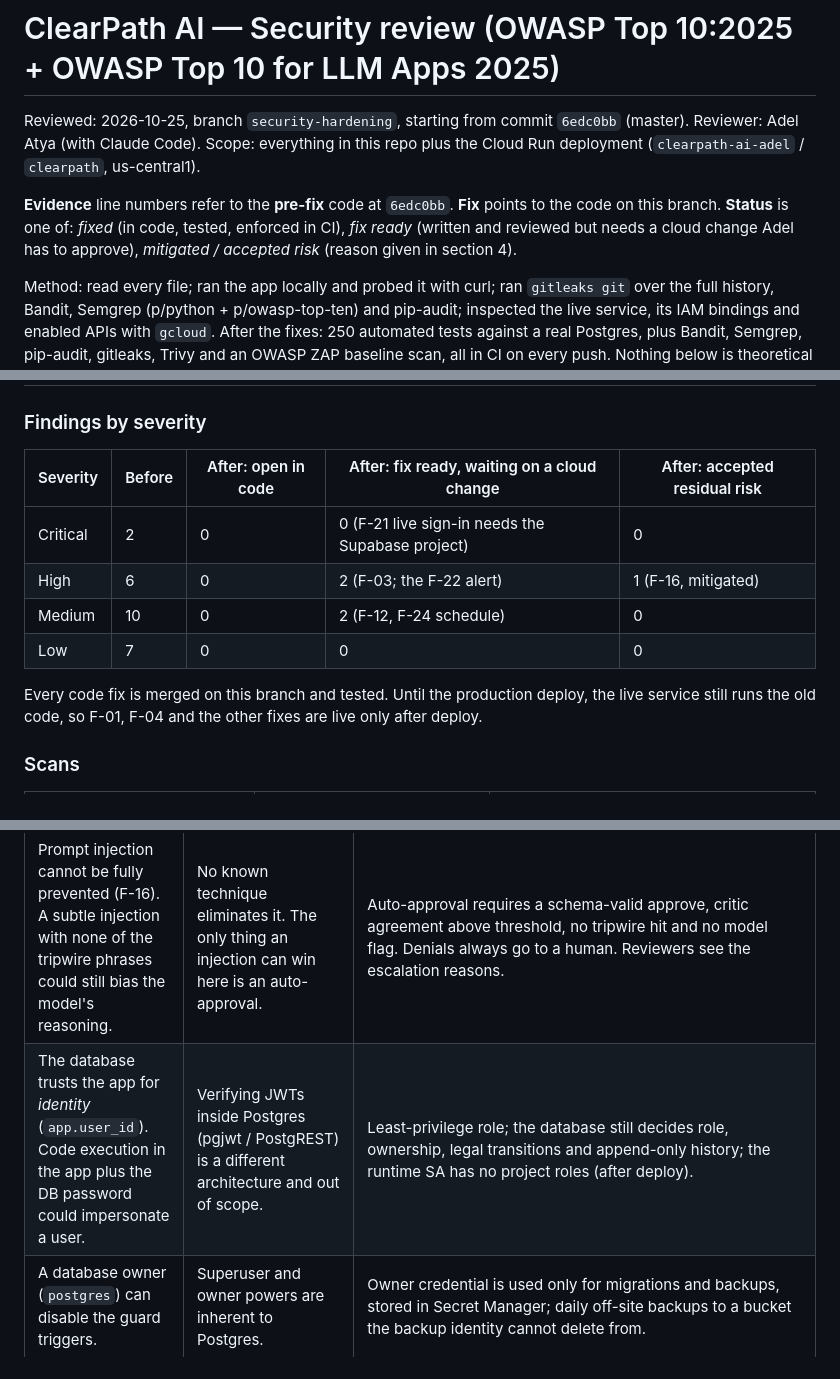
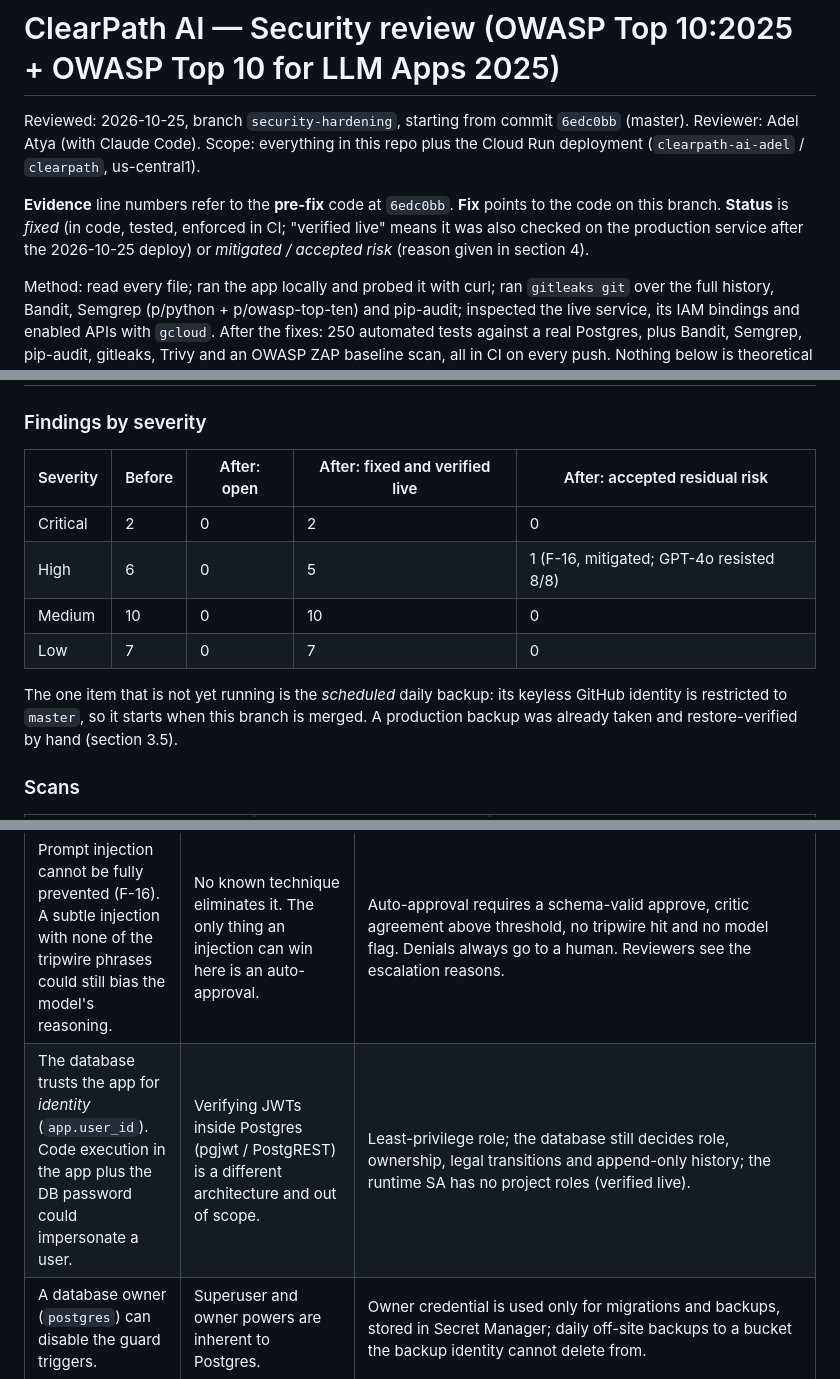
Before and after one commit to adelsherif8/clearpath-ai, a Markdown page: docs/SECURITY_REVIEW.md, 3 parts joined by grey strips. Rendered like a GitHub page.

```diff
--- a/docs/SECURITY_REVIEW.md
+++ b/docs/SECURITY_REVIEW.md
@@ -5,9 +5,9 @@ Reviewer: Adel Atya (with Claude Code). Scope: everything in this repo plus the
 deployment (`clearpath-ai-adel` / `clearpath`, us-central1).
 
 **Evidence** line numbers refer to the **pre-fix** code at `6edc0bb`. **Fix** points to the code
-on this branch. **Status** is one of: *fixed* (in code, tested, enforced in CI), *fix ready*
-(written and reviewed but needs a cloud change Adel has to approve), *mitigated / accepted risk*
-(reason given in section 4).
+on this branch. **Status** is *fixed* (in code, tested, enforced in CI; "verified live" means it
+was also checked on the production service after the 2026-10-25 deploy) or *mitigated / accepted
+risk* (reason given in section 4).
 
 Method: read every file; ran the app locally and probed it with curl; ran `gitleaks git` over
 the full history, Bandit, Semgrep (p/python + p/owasp-top-ten) and pip-audit; inspected the
@@ -96,15 +96,16 @@ defense in depth with a clear path to impact. **Low** = hygiene or informational
 ## 3. Results
 
 ### Findings by severity
-| Severity | Before | After: open in code | After: fix ready, waiting on a cloud change | After: accepted residual risk |
+| Severity | Before | After: open | After: fixed and verified live | After: accepted residual risk |
 |---|---|---|---|---|
-| Critical | 2 | 0 | 0 (F-21 live sign-in needs the Supabase project) | 0 |
-| High | 6 | 0 | 2 (F-03; the F-22 alert) | 1 (F-16, mitigated) |
-| Medium | 10 | 0 | 2 (F-12, F-24 schedule) | 0 |
-| Low | 7 | 0 | 0 | 0 |
+| Critical | 2 | 0 | 2 | 0 |
+| High | 6 | 0 | 5 | 1 (F-16, mitigated; GPT-4o resisted 8/8) |
+| Medium | 10 | 0 | 10 | 0 |
+| Low | 7 | 0 | 7 | 0 |
 
-Every code fix is merged on this branch and tested. Until the production deploy, the live
-service still runs the old code, so F-01, F-04 and the other fixes are live only after deploy.
+The one item that is not yet running is the *scheduled* daily backup: its keyless GitHub
+identity is restricted to `master`, so it starts when this branch is merged. A production
+backup was already taken and restore-verified by hand (section 3.5).
 
 ### Scans
 | Scan | Before (2026-10-25, `6edc0bb`) | After (CI on this branch) |
@@ -141,7 +175,7 @@ not depend on that number: the tests use a fake model that obeys every injection
 | Risk | Why it is accepted | Mitigation in place |
 |---|---|---|
 | Prompt injection cannot be fully prevented (F-16). A subtle injection with none of the tripwire phrases could still bias the model's reasoning. | No known technique eliminates it. The only thing an injection can win here is an auto-approval. | Auto-approval requires a schema-valid approve, critic agreement above threshold, no tripwire hit and no model flag. Denials always go to a human. Reviewers see the escalation reasons. |
-| The database trusts the app for *identity* (`app.user_id`). Code execution in the app plus the DB password could impersonate a user. | Verifying JWTs inside Postgres (pgjwt / PostgREST) is a different architecture and out of scope. | Least-privilege role; the database still decides role, ownership, legal transitions and append-only history; the runtime SA has no project roles (after deploy). |
+| The database trusts the app for *identity* (`app.user_id`). Code execution in the app plus the DB password could impersonate a user. | Verifying JWTs inside Postgres (pgjwt / PostgREST) is a different architecture and out of scope. | Least-privilege role; the database still decides role, ownership, legal transitions and append-only history; the runtime SA has no project roles (verified live). |
 | A database owner (`postgres`) can disable the guard triggers. | Superuser and owner powers are inherent to Postgres. | Owner credential is used only for migrations and backups, stored in Secret Manager; daily off-site backups to a bucket the backup identity cannot delete from. |
 | No MFA for reviewers or admins. | Supabase supports TOTP MFA, but it needs an enrolment UI that is out of scope. | Rate-limited login, alerting on repeated failures, sign-ups disabled. **Recommended next step** for any real deployment. |
 | Case notes are not column-encrypted. | Data is synthetic. Supabase encrypts storage at rest (AES-256) and in transit (TLS). | RLS, least privilege, no case text in logs. A real PHI deployment would need a BAA and column encryption or a dedicated KMS key. |
```
Also changed, not shown: other parts of docs/SECURITY_REVIEW.md (+48 -13 lines).
